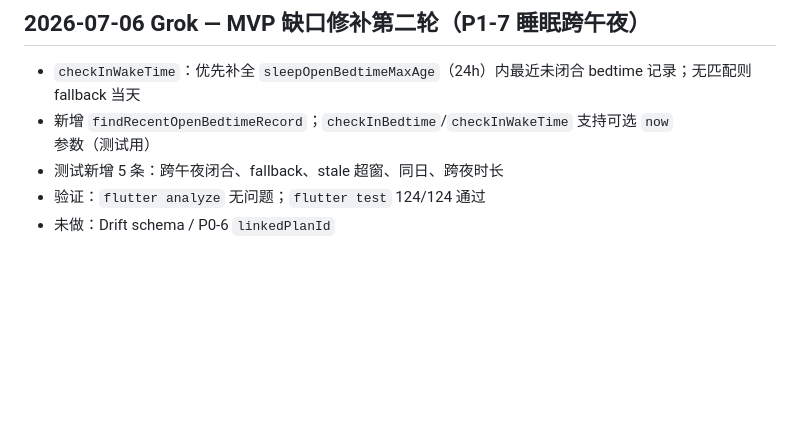
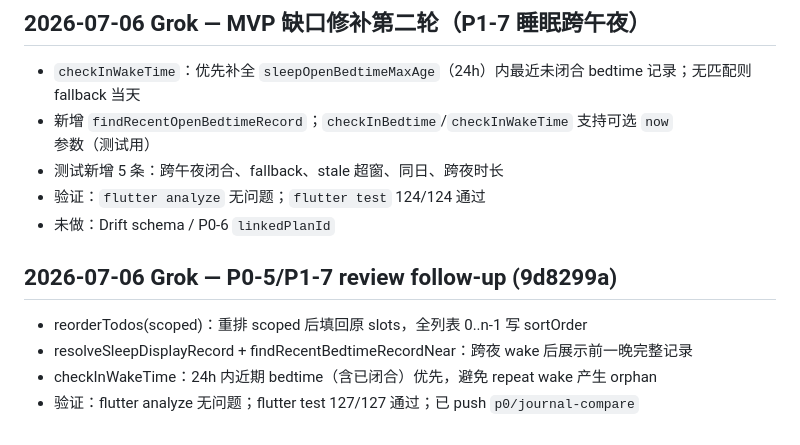
Before and after one commit to ldohgfsdu/time-journal, a Markdown page: .memory/SESSION_LOG.md, the part around the change. GitHub-like rendering; blank space fills up the shorter version.

Commit message:
chore(memory): sync follow-up commit sha 9d8299a

```diff
--- a/.memory/SESSION_LOG.md
+++ b/.memory/SESSION_LOG.md
@@ -173,3 +173,10 @@
 - 测试新增 5 条：跨午夜闭合、fallback、stale 超窗、同日、跨夜时长
 - 验证：`flutter analyze` 无问题；`flutter test` 124/124 通过
 - 未做：Drift schema / P0-6 `linkedPlanId`
+
+## 2026-07-06 Grok — P0-5/P1-7 review follow-up (9d8299a)
+
+- reorderTodos(scoped)：重排 scoped 后填回原 slots，全列表 0..n-1 写 sortOrder
+- resolveSleepDisplayRecord + findRecentBedtimeRecordNear：跨夜 wake 后展示前一晚完整记录
+- checkInWakeTime：24h 内近期 bedtime（含已闭合）优先，避免 repeat wake 产生 orphan
+- 验证：flutter analyze 无问题；flutter test 127/127 通过；已 push `p0/journal-compare`
```
Also changed, not shown: .memory/CURRENT_STATE.md (+1 -1 lines).
